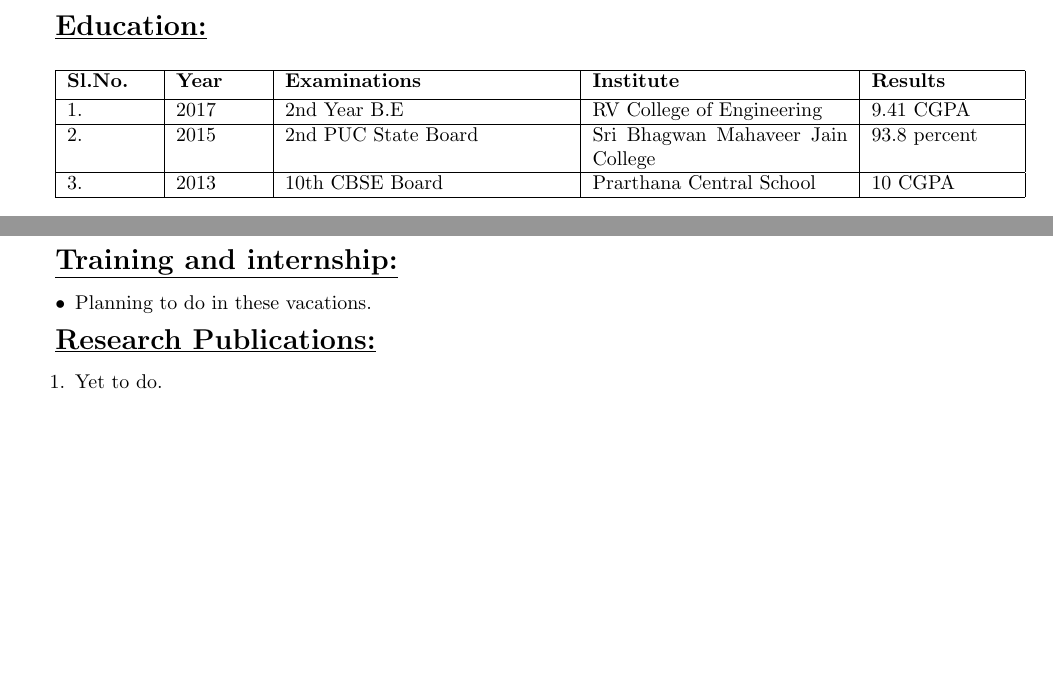
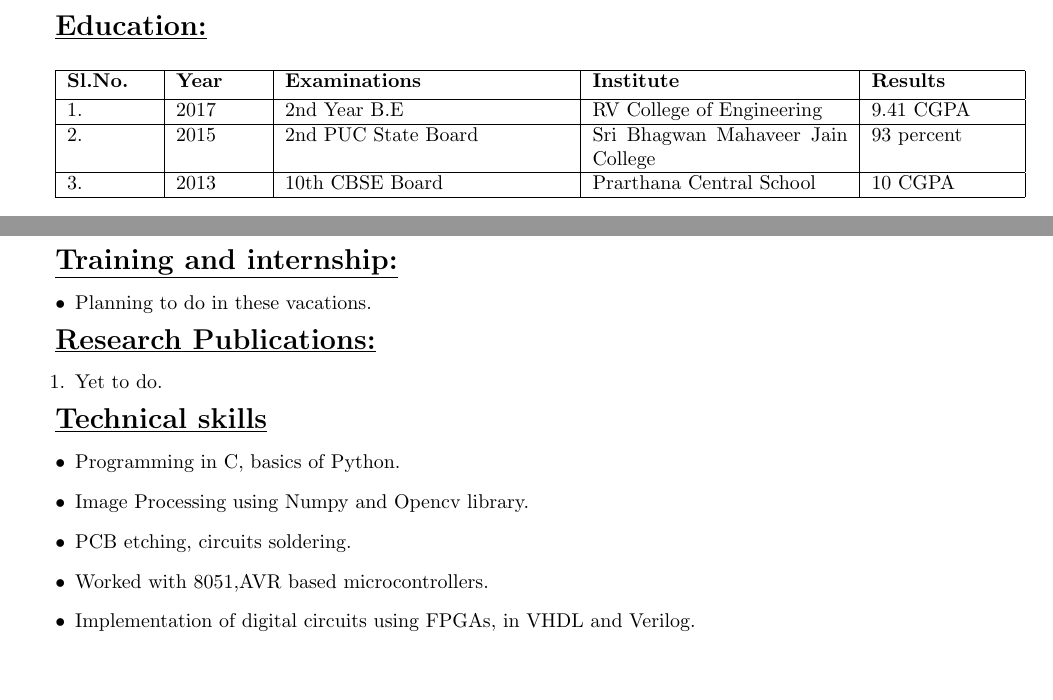
Before and after one commit to Tejaswini-A/Tejaswini_Resume, a LaTeX CV (resume.tex): two parts of pages 1 and 2 of 2, joined at a grey line, cut so that both start at the same text. Compiled offline with pdfLaTeX.

Commit message:
Added Technical skills.

```diff
--- a/resume.tex
+++ b/resume.tex
@@ -38,7 +38,7 @@
 	\hline
 	1. & 2017 &2nd Year B.E &RV College of Engineering& 9.41 CGPA \\
 	\hline
-	2. & 2015 &2nd PUC State Board & Sri Bhagwan Mahaveer Jain College& 93.8 percent \\
+	2. & 2015 &2nd PUC State Board & Sri Bhagwan Mahaveer Jain College& 93 percent \\
 	\hline
 	3. & 2013 & 10th CBSE Board & Prarthana Central School &10 CGPA \\
 	\hline
@@ -73,4 +73,15 @@
 \end{enumerate}
 \hfill
 
+\underline{\textbf{\Large{Technical skills}}}
+\begin{itemize}
+	\item{Programming in C, basics of Python.}
+	\item{Image Processing using Numpy and Opencv library.}
+	\item{PCB etching, circuits soldering.}
+	\item{Worked with 8051,AVR based microcontrollers.}
+	\item{Implementation of digital circuits using FPGAs, in VHDL and Verilog.}
+\end{itemize}
+\hfill
+
+
 \end{document}
```
Also changed, not shown: resume.pdf, 2 other files.
